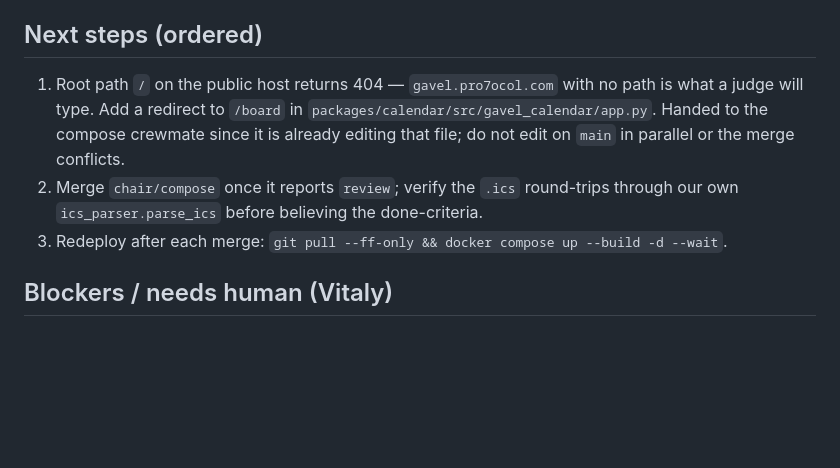
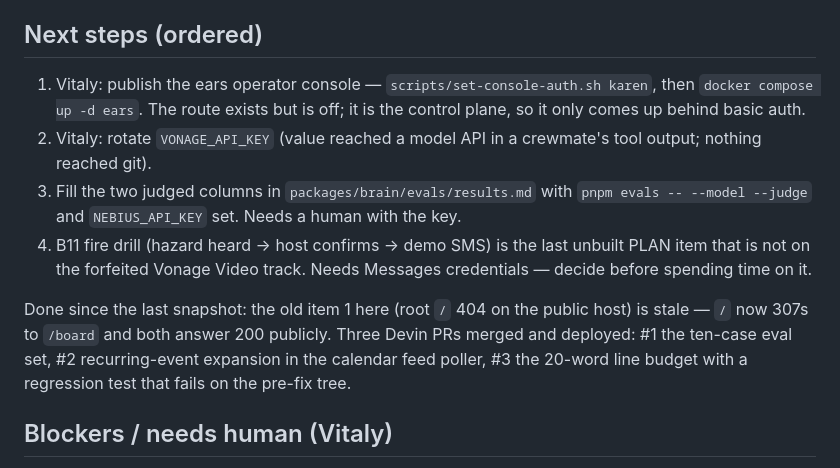
Before and after one commit to bioztar/gavel, a Markdown page: HANDOVER.md, the part around the change. Drawn GitHub-style; blank space fills up the shorter version.

Commit message:
docs(handover): refresh next steps — stale root-404 item, three Devin PRs landed

```diff
--- a/HANDOVER.md
+++ b/HANDOVER.md
@@ -57,13 +57,21 @@
   `engine.ts` `act()` hook.
 
 ## Next steps (ordered)
-1. Root path `/` on the public host returns 404 — `gavel.pro7ocol.com` with no path is what
-   a judge will type. Add a redirect to `/board` in `packages/calendar/src/gavel_calendar/app.py`.
-   Handed to the compose crewmate since it is already editing that file; do not edit on `main`
-   in parallel or the merge conflicts.
-2. Merge `chair/compose` once it reports `review`; verify the `.ics` round-trips through our
-   own `ics_parser.parse_ics` before believing the done-criteria.
-3. Redeploy after each merge: `git pull --ff-only && docker compose up --build -d --wait`.
+1. Vitaly: publish the ears operator console — `scripts/set-console-auth.sh karen`, then
+   `docker compose up -d ears`. The route exists but is off; it is the control plane, so it
+   only comes up behind basic auth.
+2. Vitaly: rotate `VONAGE_API_KEY` (value reached a model API in a crewmate's tool output;
+   nothing reached git).
+3. Fill the two judged columns in `packages/brain/evals/results.md` with
+   `pnpm evals -- --model --judge` and `NEBIUS_API_KEY` set. Needs a human with the key.
+4. B11 fire drill (hazard heard → host confirms → demo SMS) is the last unbuilt PLAN item that
+   is not on the forfeited Vonage Video track. Needs Messages credentials — decide before
+   spending time on it.
+
+Done since the last snapshot: the old item 1 here (root `/` 404 on the public host) is stale —
+`/` now 307s to `/board` and both answer 200 publicly. Three Devin PRs merged and deployed:
+#1 the ten-case eval set, #2 recurring-event expansion in the calendar feed poller, #3 the
+20-word line budget with a regression test that fails on the pre-fix tree.
 
 ## Blockers / needs human (Vitaly)
 - `RESEND_API_KEY` + `COMPOSE_FROM_EMAIL`: create the Resend account, verify the subdomain
```
